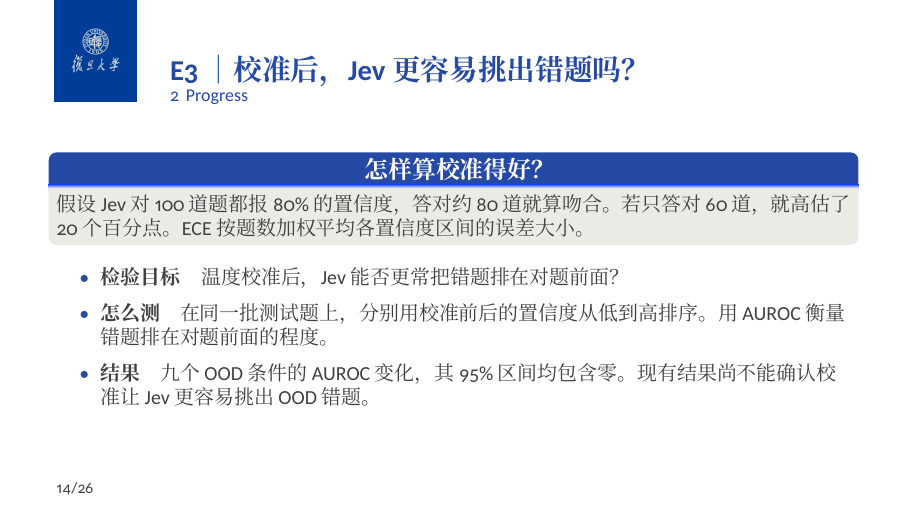
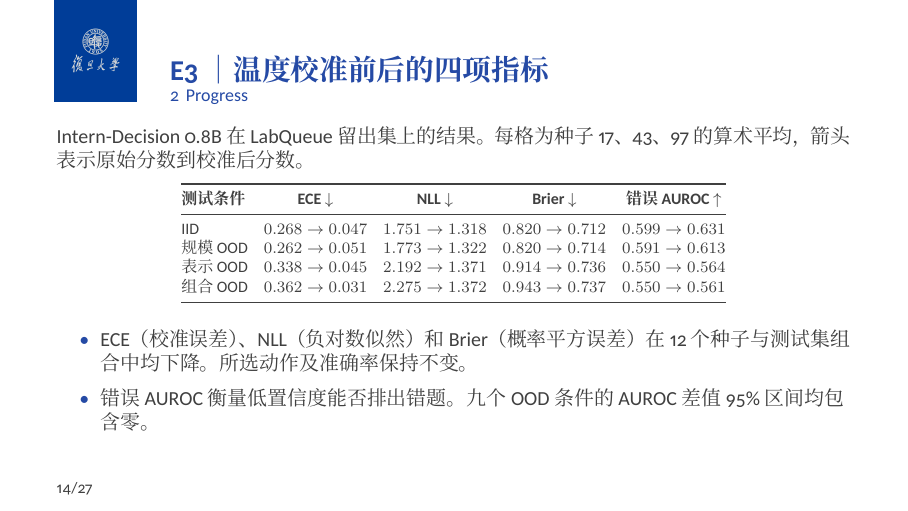
Before and after one commit to bhzhao19/2026au_Datamining_mid_report, LaTeX slides (beamersapienza.tex): page 14 of 26 before the commit and page 14 of 27 after it. Compiled offline with XeLaTeX; a missing font is replaced by an installed copy or a similar font.

Commit message:
Report all four calibration metrics in E3

```diff
--- a/beamersapienza.tex
+++ b/beamersapienza.tex
@@ -215,6 +215,32 @@ exec "$E1_PYTHON" scripts/run_e1_baseline.py \
   \textbf{同一个错例}\quad 正解是 \texttt{dispatch}，校准前后都选 \texttt{split}，置信度从 54.0\% 降到 31.4\%。
 \end{frame}
 
+\begin{frame}{E3｜温度校准前后的四项指标}
+  \small
+  Intern-Decision 0.8B 在 LabQueue 留出集上的结果。每格为种子 17、43、97 的算术平均，箭头表示原始分数到校准后分数。
+
+  \medskip
+  {\centering
+  \scriptsize
+  \setlength{\tabcolsep}{4pt}
+  \begin{tabular}{@{}lcccc@{}}
+    \toprule
+    \textbf{测试条件} & \textbf{ECE $\downarrow$} & \textbf{NLL $\downarrow$} & \textbf{Brier $\downarrow$} & \textbf{错误 AUROC $\uparrow$}\\
+    \midrule
+    IID      & $0.268\to0.047$ & $1.751\to1.318$ & $0.820\to0.712$ & $0.599\to0.631$\\
+    规模 OOD & $0.262\to0.051$ & $1.773\to1.322$ & $0.820\to0.714$ & $0.591\to0.613$\\
+    表示 OOD & $0.338\to0.045$ & $2.192\to1.371$ & $0.914\to0.736$ & $0.550\to0.564$\\
+    组合 OOD & $0.362\to0.031$ & $2.275\to1.372$ & $0.943\to0.737$ & $0.550\to0.561$\\
+    \bottomrule
+  \end{tabular}\par}
+
+  \medskip
+  \begin{itemize}
+    \item ECE（校准误差）、NLL（负对数似然）和 Brier（概率平方误差）在 12 个种子与测试集组合中均下降。所选动作及准确率保持不变。
+    \item 错误 AUROC 衡量低置信度能否排出错题。九个 OOD 条件的 AUROC 差值 95\% 区间均包含零。
+  \end{itemize}
+\end{frame}
+
 \begin{frame}{E3｜校准后，Jev 更容易挑出错题吗？}
   \small
   \begin{block}{怎样算校准得好？}
```
